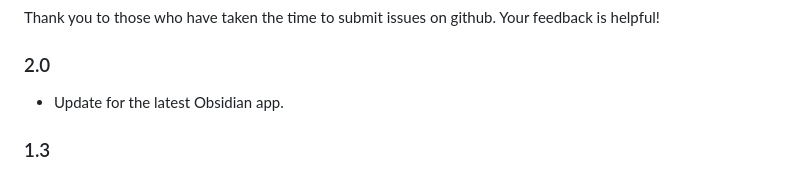
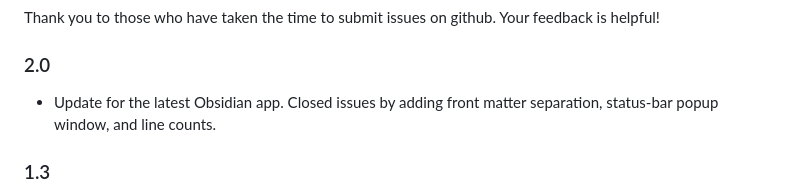
Before and after one commit to CattailNu/obsidian-file-info-panel-plugin, a Markdown page: README.md, the part around the change. GitHub-like rendering.

```diff
--- a/README.md
+++ b/README.md
@@ -253,7 +253,7 @@ Featured: Make your own dreamcatcher graphics:
 Thank you to those who have taken the time to submit issues on github. Your feedback is helpful!
 
 ### 2.0
-- Update for the latest Obsidian app.
+- Update for the latest Obsidian app. Closed issues by adding front matter separation, status-bar popup window, and line counts.
 
 ### 1.3
 - Feature add: separate URLs from word counts and word frequency report. (Issue #9)
```
